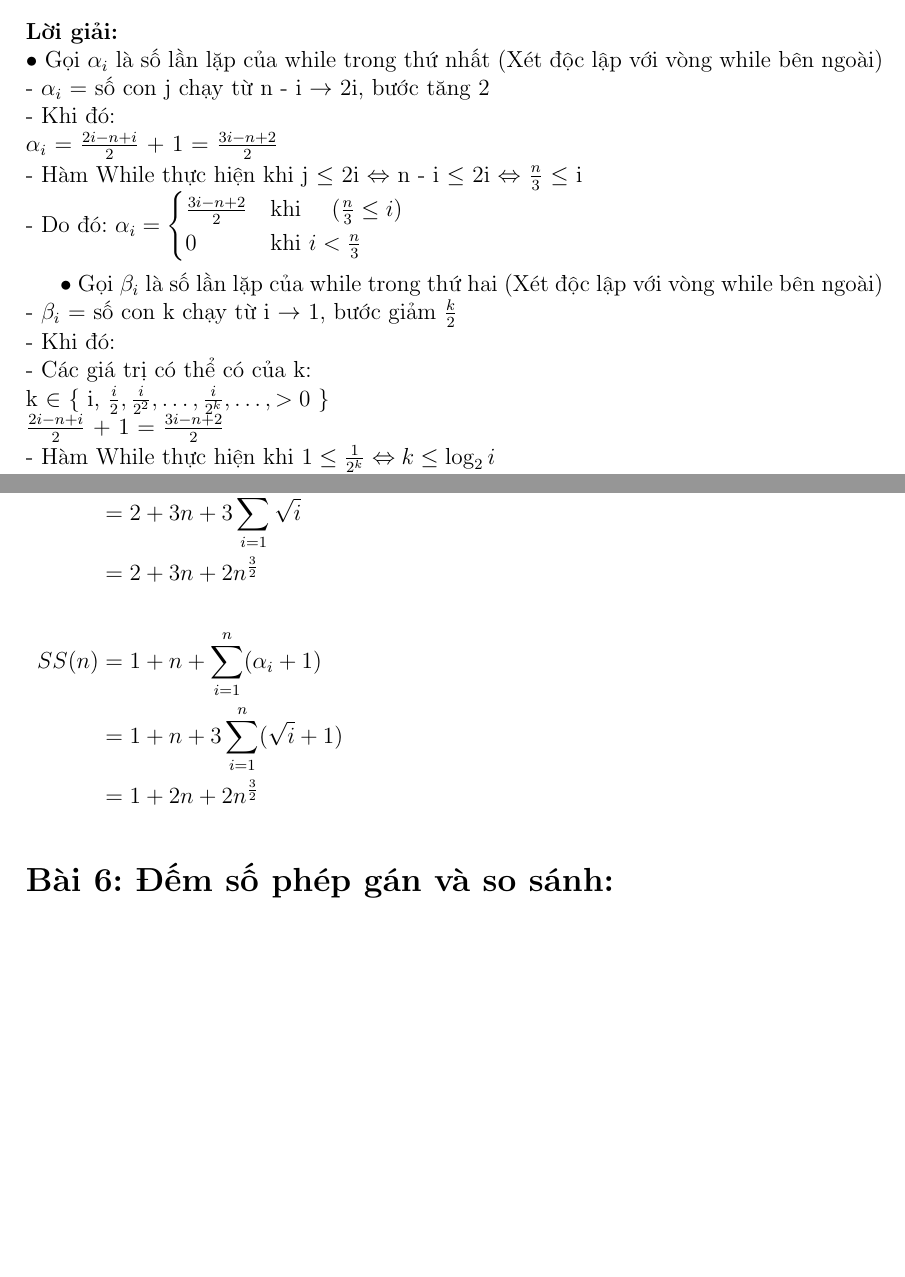
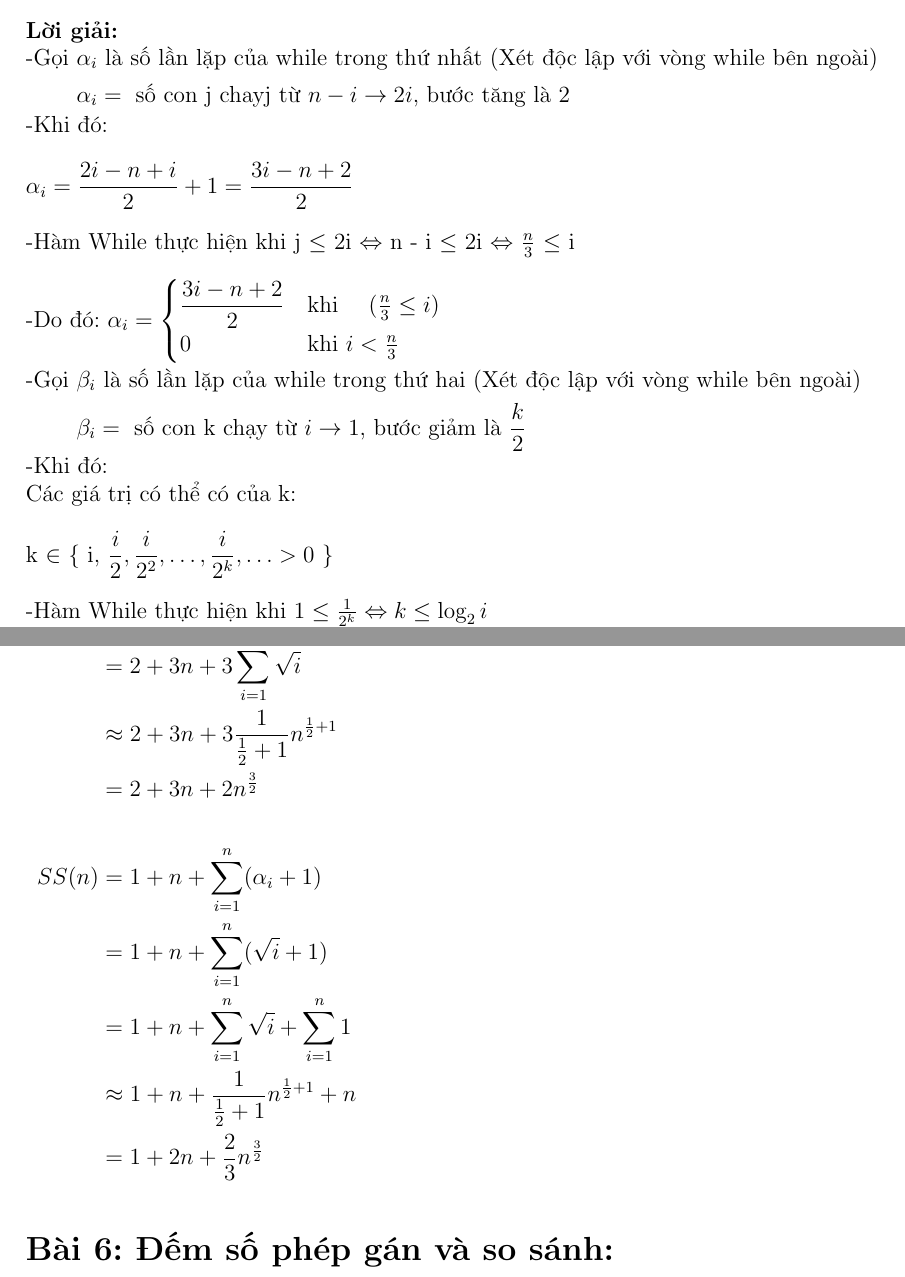
Before and after one commit to Schiffer116/daa, a LaTeX problem sheet (hw1/hw1.tex): two parts of pages 7 and 9 of 21, joined at a grey line, cut so that both start at the same text, the shorter picture padded with empty space. Compiled offline with pdfLaTeX.

Commit message:
sua code

```diff
--- a/hw1/hw1.tex
+++ b/hw1/hw1.tex
@@ -274,27 +274,28 @@ while($i  \leq n$)			$ (n+1)ss $
 }
 	\end{lstlisting}
 	\textbf{Lời giải:} \\
-	$\bullet$ Gọi $\alpha_i$ là số lần lặp của while trong thứ nhất (Xét độc lập với vòng while bên ngoài)\\
-	$\quad${
-	- $\alpha_i$ = số con j chạy từ n - i $\rightarrow$ 2i, bước tăng 2 \\
-	- Khi đó:\\
-	$\alpha_i$ = $\frac{2i - n + i}{2}$ + 1 = $\frac{3i - n + 2}{2}$\\
-	- Hàm While thực hiện khi j $\leq$ 2i $\Leftrightarrow$ n - i $\leq$ 2i $\Leftrightarrow$ $\frac{n}{3}$ $\leq$ i\\
-	- Do đó: $\alpha_i =
+	$ \begin{aligned}
+		\text{-Gọi } & \alpha_i \text{ là số lần lặp của while trong thứ nhất (Xét độc lập với vòng while bên ngoài)} \\
+					& \alpha_i = \text{ số con j chayj từ } n - i \rightarrow 2i \text{, bước tăng là 2} \\
+	\end{aligned} $ \\
+	-Khi đó:\\ \\
+	$\alpha_i = \dfrac{2i - n + i}{2} + 1 = \dfrac{3i - n + 2}{2}$\\ \\
+	-Hàm While thực hiện khi j $\leq$ 2i $\Leftrightarrow$ n - i $\leq$ 2i $\Leftrightarrow$ $\frac{n}{3}$ $\leq$ i\\ \\
+	-Do đó: $\alpha_i =
 	\begin{cases}
-	\frac{3i - n + 2}{2} &\text{khi } \quad (\frac{n}{3} \leq i)\\
+	\dfrac{3i - n + 2}{2} &\text{khi } \quad (\frac{n}{3} \leq i)\\
 	0 &\text{khi } i < \frac{n}{3}
-	\end{cases} \\$
-
-	$\bullet$ Gọi $\beta_i$ là số lần lặp của while trong thứ hai (Xét độc lập với vòng while bên ngoài)\\
-	$\quad${
-	- $\beta_i$ = số con k chạy từ i $\rightarrow$ 1, bước giảm $\frac{k}{2}$  \\
-	- Khi đó:\\
-	- Các giá trị có thể có của k: \\
-     k $\in$ \{ i, $\frac{i}{2}, \frac{i}{2^2}, \ldots, \frac{i}{2^k}, \ldots, >0$ \} \\  $\frac{2i - n + i}{2}$ + 1 = $\frac{3i - n + 2}{2}$\\
-	- Hàm While thực hiện khi $1 \leq \frac{1}{2^k}  \Leftrightarrow k \leq \log_2 i$\\
+	\end{cases} \\ \\ $
+	$ \begin{aligned}
+		\text{-Gọi } & \beta_i \text{ là số lần lặp của while trong thứ hai (Xét độc lập với vòng while bên ngoài)} \\
+					& \beta_i = \text{ số con k chạy từ } i \rightarrow 1 \text{, bước giảm là } \frac{k}{2}
+	\end{aligned} $ \\
+	-Khi đó:\\
+	Các giá trị có thể có của k: \\ \\
+     k $\in$ \{ i, $\dfrac{i}{2}, \dfrac{i}{2^2}, \ldots, \dfrac{i}{2^k}, \ldots >0$ \} \\ \\
+	-Hàm While thực hiện khi $1 \leq \frac{1}{2^k}  \Leftrightarrow k \leq \log_2 i$\\
 	$\Rightarrow \beta_i$ = số \space con k thõa mãn = $0 \leq k \leq \log_2 i = \log_2 i+1$\\
-	- Vậy: \\
+	-Vậy: \\
 	$ \begin{aligned}
 		\text{Gán}(n) & = 2 + 3n + \sum^{\frac{n}{3} }_{i = 1} 2 \alpha_i  + \sum^{n}_{i = 1} 2 \beta_i\\
 		& = 2 + 3n + \sum^{\frac{n}{3} }_{i = 1} (3i -n + 2) + \sum^{n}_{i = 1}(\log_2 i+1)\\
@@ -336,10 +338,13 @@ endw
 	$ \begin{aligned}
 		\text{Gán}(n) & = 2 + 3n + 3\sum^{n}_{i = 1}\alpha_i\\
 			& = 2 + 3n + 3\sum^{n}_{i = 1}\sqrt i\\
+			& \approx 2 + 3n + 3 \dfrac{1}{\frac{1}{2} + 1} n^{\frac{1}{2} + 1} \\
 			& = 2 + 3n + 2n^\frac{3}{2}\\
 			\\SS(n) & = 1 + n + \sum^{n}_{i = 1}(\alpha_i + 1)\\
-			& = 1 + n + 3\sum^{n}_{i = 1}(\sqrt i + 1)\\
-			& = 1 + 2n + 2n^\frac{3}{2}\\
+			& = 1 + n + \sum^{n}_{i = 1}(\sqrt i + 1)\\
+			& = 1 + n + \sum^{n}_{i = 1}\sqrt i + \sum^{n}_{i = 1} 1 \\
+			& \approx 1 + n + \dfrac{1}{\frac{1}{2} + 1} n^{\frac{1}{2} + 1} + n \\
+			& = 1 + 2n + \dfrac{2}{3}n^\frac{3}{2}\\
 	\end{aligned} $ \\
 
 \section{Đếm số phép gán và so sánh:}
```
Also changed, not shown: hw1/hw1.tex (68 more changed lines).
